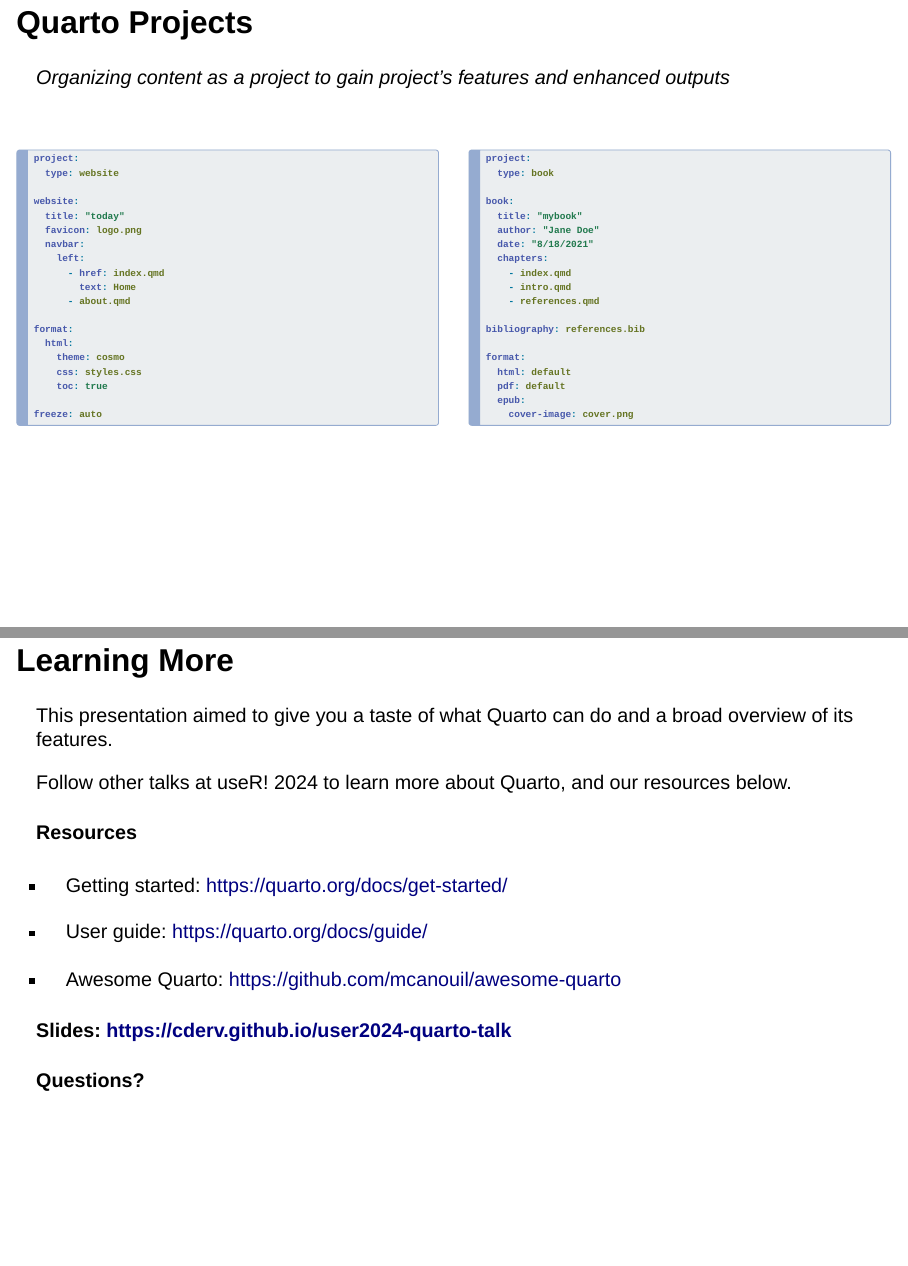
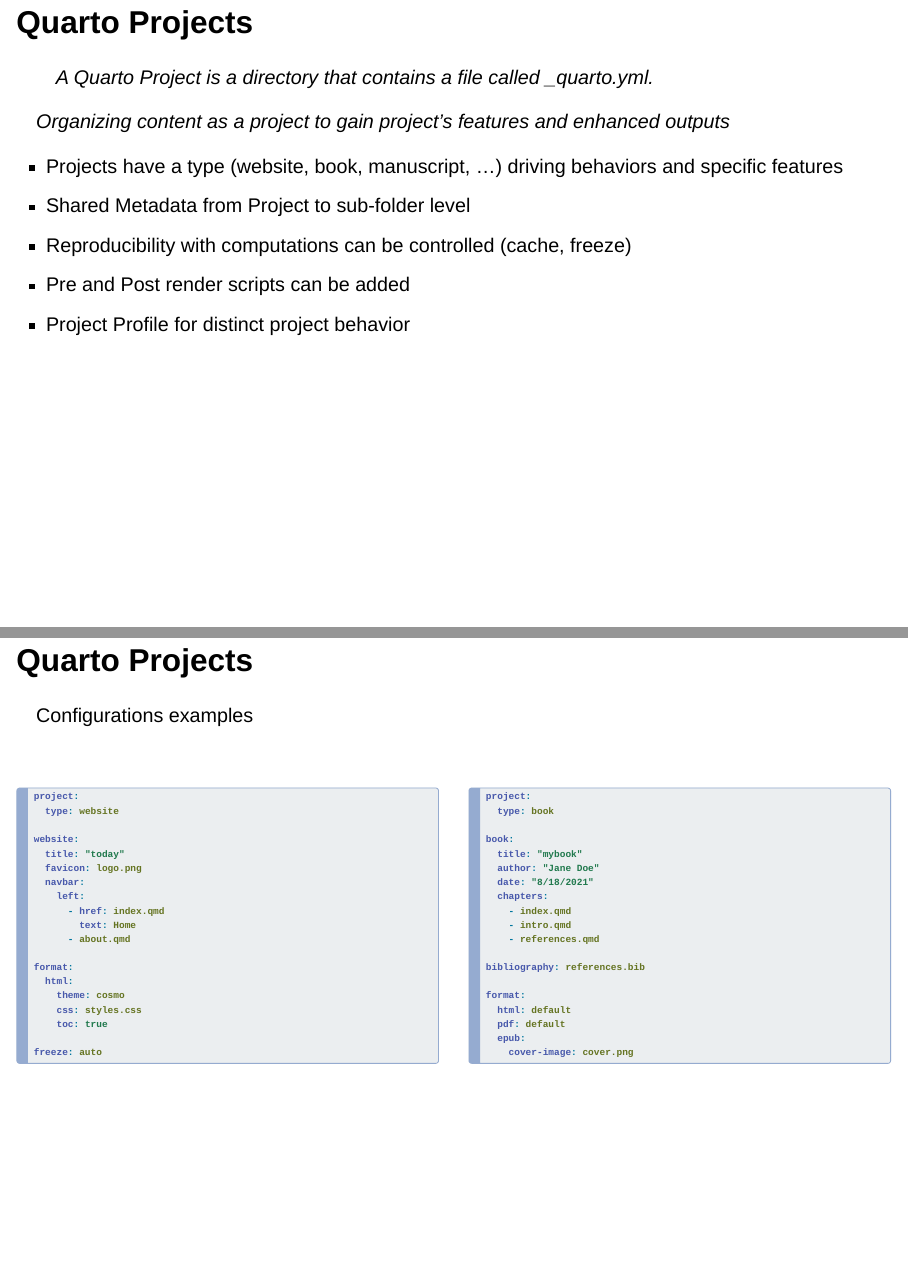
Before and after one commit to cderv/user2024-quarto-talk, a Quarto document (index.qmd): pages 21 and 22 of 22 before the commit and pages 21 and 22 of 23 after it, joined at a grey line. Rendered offline with R 4.5, knitr and Pandoc in place of Quarto, with nearby package versions; drawn as Slidy slides in place of the format the file asks for.

Commit message:
Ad a slide to project part

```diff
--- a/index.qmd
+++ b/index.qmd
@@ -438,7 +438,19 @@
 
 ## Quarto Projects
 
+> A Quarto Project is a directory that contains a file called _quarto.yml.
+
 *Organizing content as a project to gain project's features and enhanced outputs*
+
+- Projects have a type (website, book, manuscript, ...) driving behaviors and specific features
+- Shared Metadata from Project to sub-folder level
+- Reproducibility with computations can be controlled (cache, freeze)
+- Pre and Post render scripts can be added
+- Project Profile for distinct project behavior
+
+## Quarto Projects
+
+Configurations examples
 
 ::: columns
 ::: {.column .make-smaller style="padding-top: 1em"}
```
